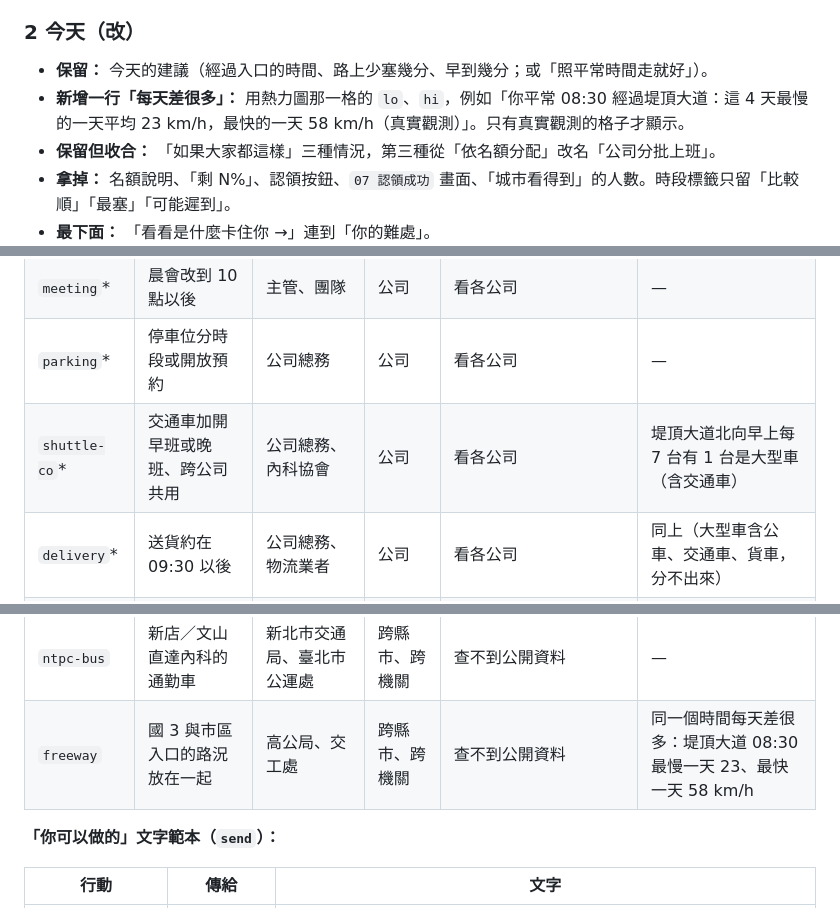
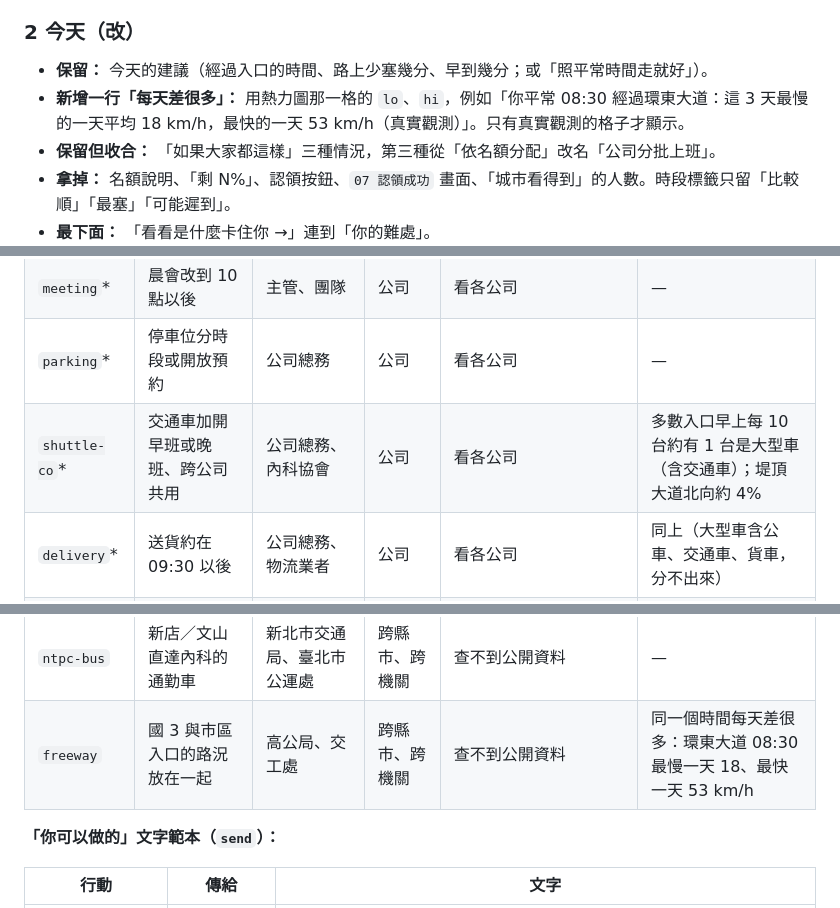
Before and after one commit to YasmineCheng-Advantech/taipei-hackathon-2026, a Markdown page: docs/constraints-plan.md, 3 parts joined by grey strips. Rendered like a GitHub page.

```diff
--- a/docs/constraints-plan.md
+++ b/docs/constraints-plan.md
@@ -51,7 +51,7 @@ Oct 23, 2026 · 給全隊 · 狀態：**計畫，待全隊確認 4 個決定**
 ### 2 今天（改）
 
 - **保留：** 今天的建議（經過入口的時間、路上少塞幾分、早到幾分；或「照平常時間走就好」）。
-- **新增一行「每天差很多」：** 用熱力圖那一格的 `lo`、`hi`，例如「你平常 08:30 經過堤頂大道：這 4 天最慢的一天平均 23 km/h，最快的一天 58 km/h（真實觀測）」。只有真實觀測的格子才顯示。
+- **新增一行「每天差很多」：** 用熱力圖那一格的 `lo`、`hi`，例如「你平常 08:30 經過環東大道：這 3 天最慢的一天平均 18 km/h，最快的一天 53 km/h（真實觀測）」。只有真實觀測的格子才顯示。
 - **保留但收合：** 「如果大家都這樣」三種情況，第三種從「依名額分配」改名「公司分批上班」。
 - **拿掉：** 名額說明、「剩 N%」、認領按鈕、`07 認領成功` 畫面、「城市看得到」的人數。時段標籤只留「比較順」「最塞」「可能遲到」。
 - **最下面：** 「看看是什麼卡住你 →」連到「你的難處」。
@@ -122,7 +122,7 @@ Oct 23, 2026 · 給全隊 · 狀態：**計畫，待全隊確認 4 個決定**
 | `flex` | 公司彈性上班、分批上班 | 公司 HR；交通局、產發局（誘因） | 公司 | 進行中：交通局鼓勵企業彈性分流上下班（115 年 4 月工作報告），參與家數沒有公開 | 排隊減半要移出 4–13%（模擬） |
 | `meeting`* | 晨會改到 10 點以後 | 主管、團隊 | 公司 | 看各公司 | — |
 | `parking`* | 停車位分時段或開放預約 | 公司總務 | 公司 | 看各公司 | — |
-| `shuttle-co`* | 交通車加開早班或晚班、跨公司共用 | 公司總務、內科協會 | 公司 | 看各公司 | 堤頂大道北向早上每 7 台有 1 台是大型車（含交通車） |
+| `shuttle-co`* | 交通車加開早班或晚班、跨公司共用 | 公司總務、內科協會 | 公司 | 看各公司 | 多數入口早上每 10 台約有 1 台是大型車（含交通車）；堤頂大道北向約 4% |
 | `delivery`* | 送貨約在 09:30 以後 | 公司總務、物流業者 | 公司 | 看各公司 | 同上（大型車含公車、交通車、貨車，分不出來） |
 | `care` | 幼兒園 07:30 收托 | 教育局 | 臺北市 | 查不到公開資料 | — |
 | `shuttle` | 捷運站接駁車 07:15 起加班 | 公運處 | 臺北市 | 查不到公開資料 | — |
@@ -130,7 +130,7 @@ Oct 23, 2026 · 給全隊 · 狀態：**計畫，待全隊確認 4 個決定**
 | `junction`* | 瓶頸路口改善 | 工務局、交工處（待核對） | 臺北市 | 已完成一處：瑞光路 358 巷新路口，上午尖峰旅行時間少約 25%（新聞轉述，待核對） | — |
 | `care-ntpc` | 新北的幼兒園早上提早收托 | 新北市教育局 | 跨縣市、跨機關 | 查不到公開資料 | — |
 | `ntpc-bus` | 新店／文山直達內科的通勤車 | 新北市交通局、臺北市公運處 | 跨縣市、跨機關 | 查不到公開資料 | — |
-| `freeway` | 國 3 與市區入口的路況放在一起 | 高公局、交工處 | 跨縣市、跨機關 | 查不到公開資料 | 同一個時間每天差很多：堤頂大道 08:30 最慢一天 23、最快一天 58 km/h |
+| `freeway` | 國 3 與市區入口的路況放在一起 | 高公局、交工處 | 跨縣市、跨機關 | 查不到公開資料 | 同一個時間每天差很多：環東大道 08:30 最慢一天 18、最快一天 53 km/h |
 
 **「你可以做的」文字範本（`send`）：**
 
```
Also changed, not shown: other parts of docs/constraints-plan.md (+3 -3 lines), docs/proposal.md (+1 -1 lines).
